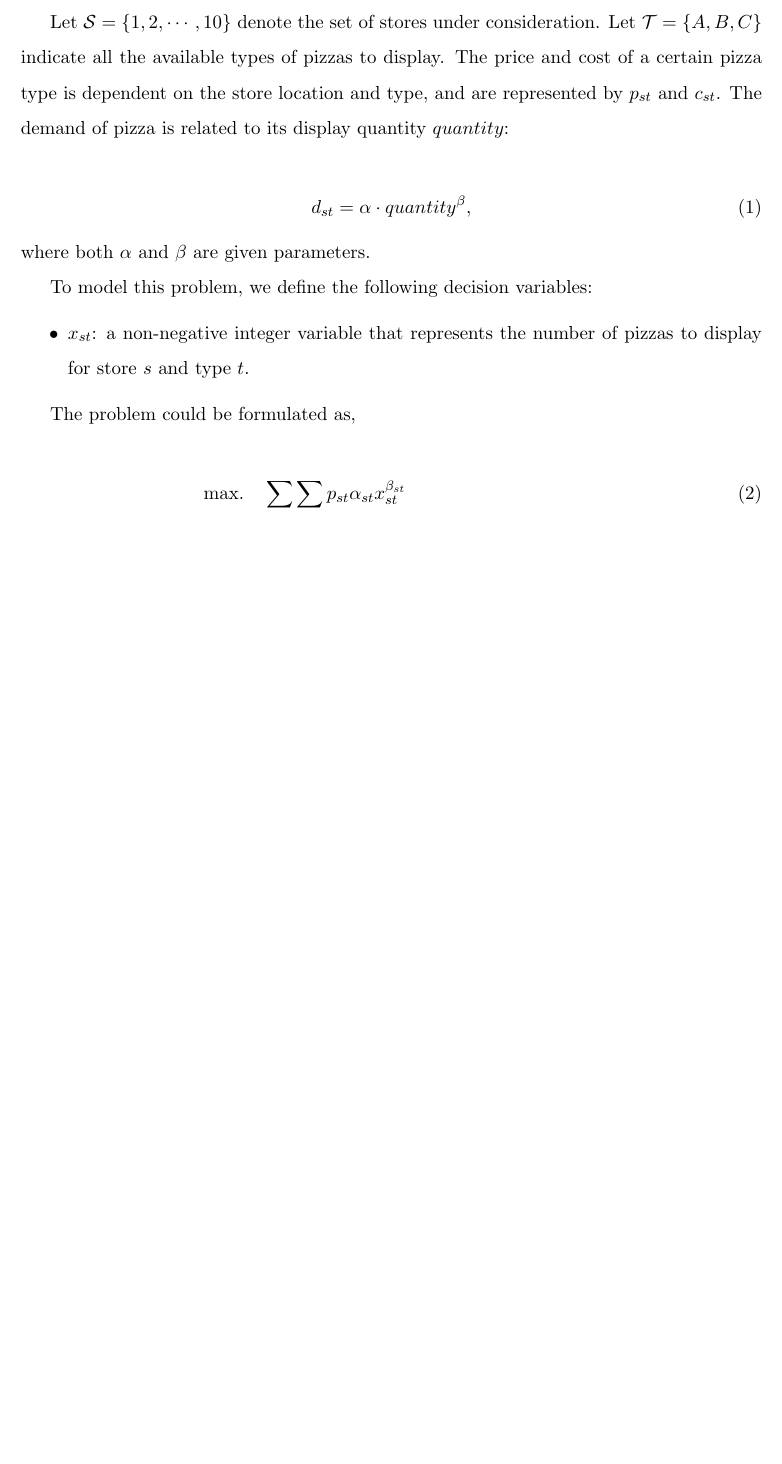
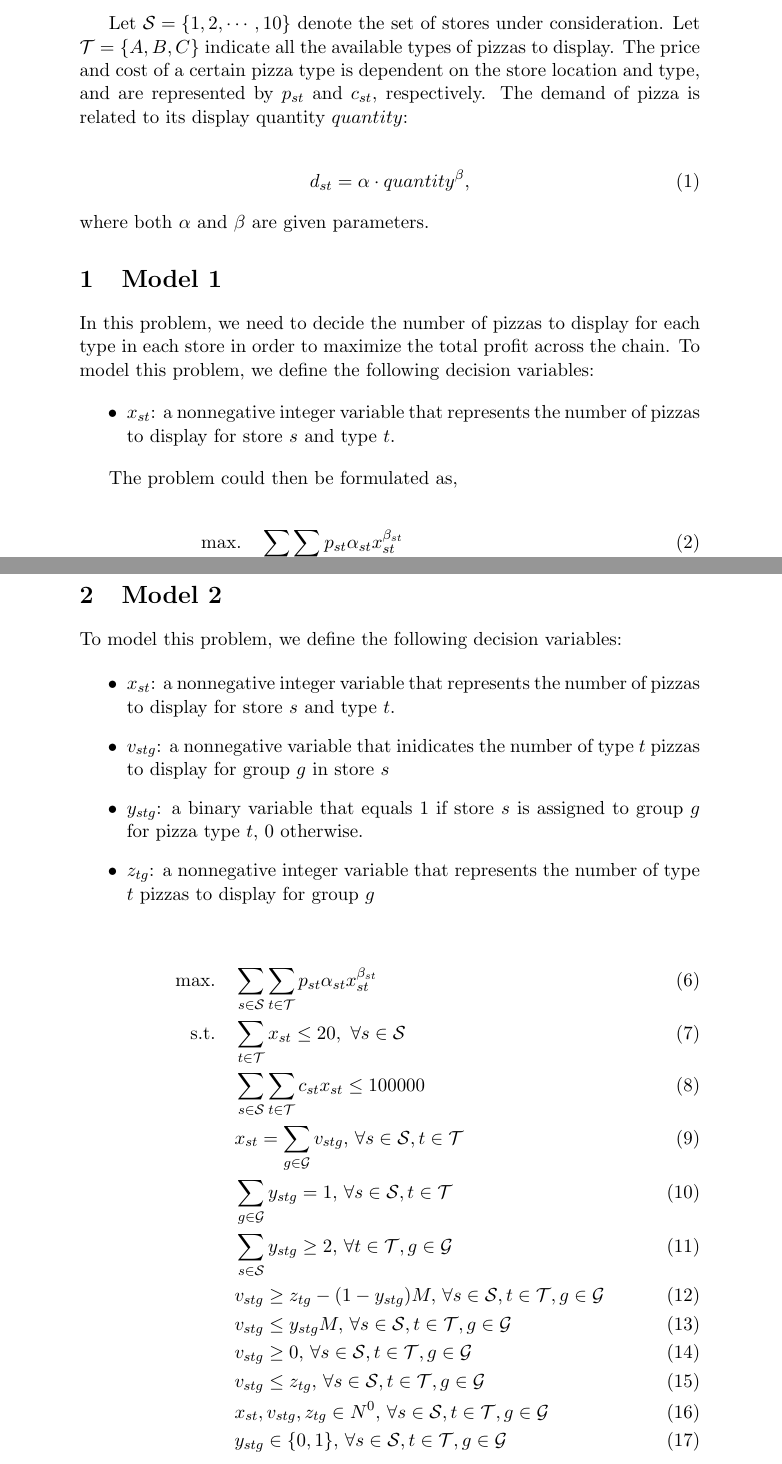
Before and after one commit to kunlei/kohls-opt-assessment, a LaTeX document (doc/model.tex): part of the page before the commit and two parts of pages 1 and 2 of 2 after it, the two joined at a grey line, cut so that both start at the same text, the shorter picture padded with empty space. The pictures show the PDF file doc/model.pdf that the author committed with the source.

Commit message:
udpate model

```diff
--- a/doc/model.tex
+++ b/doc/model.tex
@@ -33,7 +14,7 @@
 
 Let $\mathcal{S} = \{1, 2, \cdots, 10\}$ denote the set of stores under consideration.
 Let $\mathcal{T} = \{A, B, C\}$ indicate all the available types of pizzas to display.
-The price and cost of a certain pizza type is dependent on the store location and type, and are represented by $p_{st}$ and $c_{st}$.
+The price and cost of a certain pizza type is dependent on the store location and type, and are represented by $p_{st}$ and $c_{st}$, respectively.
 The demand of pizza is related to its display quantity $quantity$:
 
 \begin{align}
@@ -41,20 +22,51 @@ The demand of pizza is related to its display quantity $quantity$:
 \end{align}
 where both $\alpha$ and $\beta$ are given parameters.
 
+\section{Model 1}
+In this problem, we need to decide the number of pizzas to display for each type in each store in order to maximize the total profit across the chain.
 To model this problem, we define the following decision variables:
 
 \begin{itemize}
-	\item $x_{st}$: a non-negative integer variable that represents the number of pizzas to display for store $s$ and type $t$.
+	\item $x_{st}$: a nonnegative integer variable that represents the number of pizzas to display for store $s$ and type $t$.
 \end{itemize}
 
-The problem could be formulated as,
+The problem could then be formulated as,
 
 \begin{align}
-	\text{max.} &\quad \sum_{s \in \mathcal{S}} \sum_{t \in \mathcal{T}} p_{st} \alpha_{st} x_{st}^{\beta_{st}} \label{obj} \\
-	\text{s.t.} &\quad  \sum_{t \in \mathcal{T}} x_{st} \leq 20, \ \forall s \in \mathcal{S} \label{cons1} \\
-	&\quad \sum_{s \in \mathcal{S}} \sum_{t \in \mathcal{T}} c_{st} x_{st} \leq 100000 \label{cons2} \\
-	&\quad x_{st} \in N_0 = \{0, 1, 2, \cdots\}, \ \forall s \in \mathcal{S}, t \in \mathcal{T}
+	\text{max.} &\quad \sum_{s \in \mathcal{S}} \sum_{t \in \mathcal{T}} p_{st} \alpha_{st} x_{st}^{\beta_{st}} \label{m1-obj} \\
+	\text{s.t.} &\quad  \sum_{t \in \mathcal{T}} x_{st} \leq 20, \ \forall s \in \mathcal{S} \label{m1-cons1} \\
+	&\quad \sum_{s \in \mathcal{S}} \sum_{t \in \mathcal{T}} c_{st} x_{st} \leq 100000 \label{m1-cons2} \\
+	&\quad x_{st} \in N^0 = \{0, 1, 2, \cdots\}, \ \forall s \in \mathcal{S}, t \in \mathcal{T}
 \end{align}
 
 
+
+\section{Model 2}
+
+To model this problem, we define the following decision variables:
+
+\begin{itemize}
+	\item $x_{st}$: a nonnegative integer variable that represents the number of pizzas to display for store $s$ and type $t$.
+	\item $v_{stg}$: a nonnegative variable that inidicates the number of type $t$ pizzas to display for group $g$ in store $s$
+	\item $y_{stg}$: a binary variable that equals 1 if store $s$ is assigned to group $g$ for pizza type $t$, 0 otherwise.
+	\item $z_{tg}$: a nonnegative integer variable that represents the number of type $t$ pizzas to display for group $g$
+\end{itemize}
+
+\begin{align}
+	\text{max.} &\quad \sum_{s \in \mathcal{S}} \sum_{t \in \mathcal{T}} p_{st} \alpha_{st} x_{st}^{\beta_{st}} \label{m2-obj} \\
+	\text{s.t.} &\quad  \sum_{t \in \mathcal{T}} x_{st} \leq 20, \ \forall s \in \mathcal{S} \label{m2-cons1} \\
+	&\quad \sum_{s \in \mathcal{S}} \sum_{t \in \mathcal{T}} c_{st} x_{st} \leq 100000 \label{m2-cons2} \\
+	&\quad x_{st} = \sum_{g \in \mathcal{G}} v_{stg}, \, \forall s \in \mathcal{S}, t \in \mathcal{T} \label{m2-cons3} \\
+	&\quad \sum_{g \in \mathcal{G}} y_{stg} = 1, \, \forall s \in \mathcal{S}, t \in \mathcal{T} \label{m2-cons4} \\
+	&\quad \sum_{s \in \mathcal{S}} y_{stg} \geq 2, \, \forall t \in \mathcal{T}, g \in \mathcal{G} \label{m2-cons5} \\
+	&\quad v_{stg} \geq z_{tg} - (1 - y_{stg}) M, \, \forall s \in \mathcal{S}, t \in \mathcal{T}, g \in \mathcal{G} \label{m2-cons6} \\
+	&\quad v_{stg} \leq y_{stg} M, \, \forall s \in \mathcal{S}, t \in \mathcal{T}, g \in \mathcal{G} \label{m2-cons7}  \\
+	&\quad v_{stg} \geq 0, \, \forall s \in \mathcal{S}, t \in \mathcal{T}, g \in \mathcal{G} \label{m2-cons8} \\
+	&\quad v_{stg} \leq z_{tg}, \, \forall s \in \mathcal{S}, t \in \mathcal{T}, g \in \mathcal{G} \label{m2-cons9} \\
+	&\quad x_{st}, v_{stg}, z_{tg} \in N^0, \, \forall s \in \mathcal{S}, t \in \mathcal{T}, g \in \mathcal{G} \label{m2-cons10} \\
+	&\quad y_{stg} \in \{0, 1\}, \, \forall s \in \mathcal{S}, t \in \mathcal{T}, g \in \mathcal{G} \label{m2-cons11}
+\end{align}
+
+
+
 \end{document}
```
Also changed, not shown: doc/model.pdf, doc/model.tex (19 more changed lines), 4 other files.
